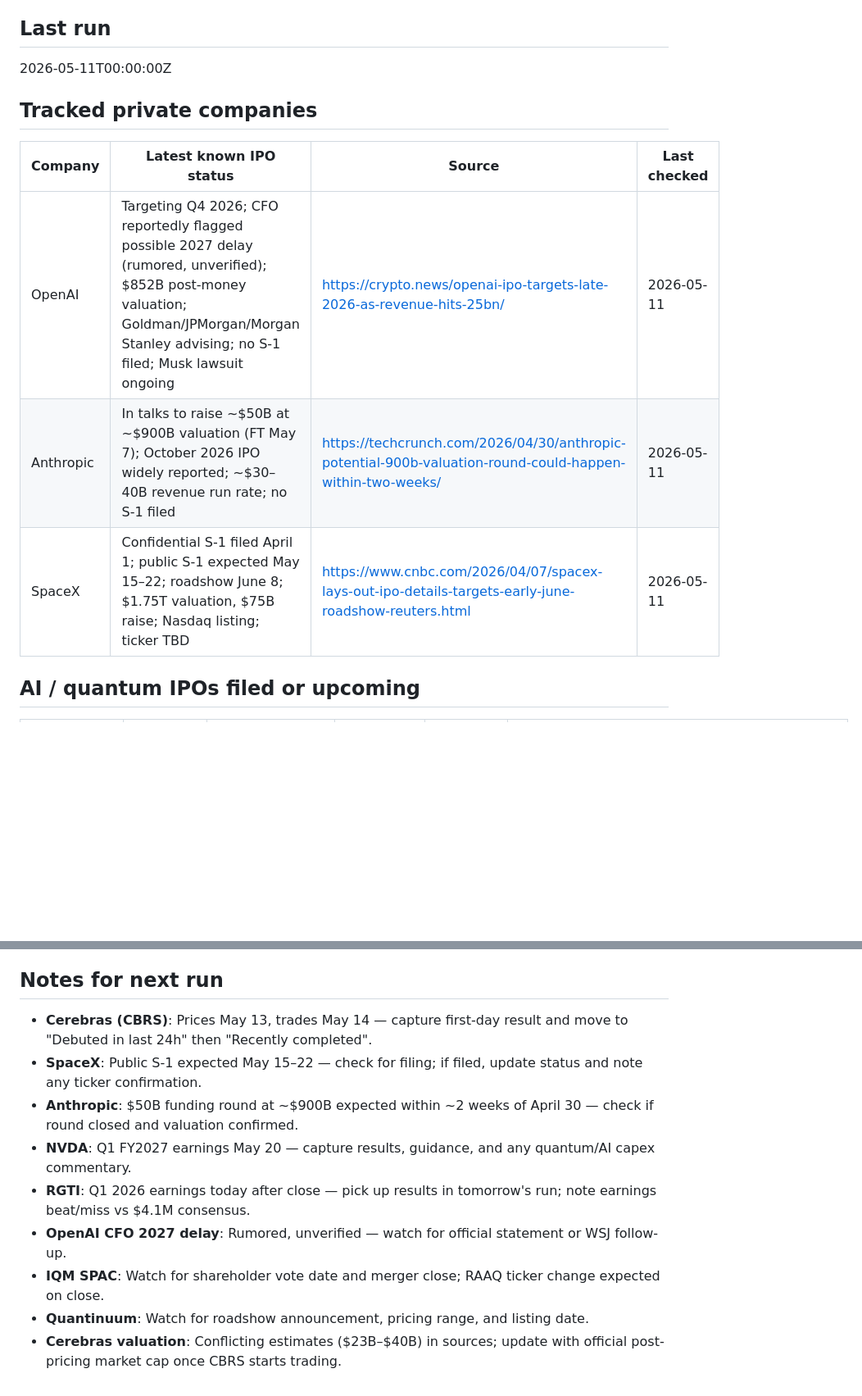
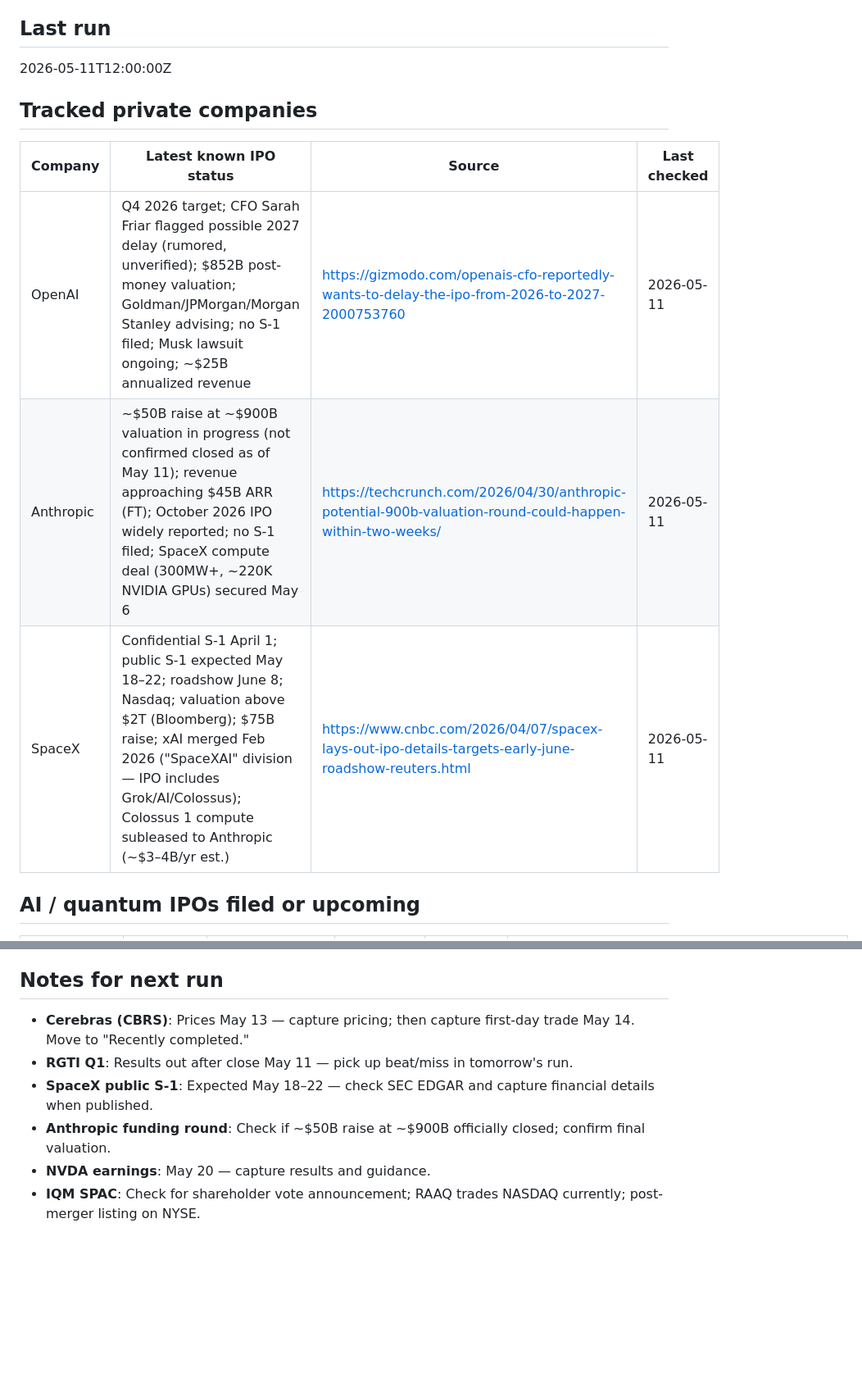
Before and after one commit to chandanshetty01/DailyRoutine, a Markdown page: ipo-watch/state.md, 2 parts joined by grey strips. Shown at 82% size. Drawn GitHub-style; blank space fills up the shorter version.

```diff
--- a/ipo-watch/state.md
+++ b/ipo-watch/state.md
@@ -3,14 +3,14 @@
 The routine reads this on start and rewrites it before exit.
 
 ## Last run
-2026-05-11T00:00:00Z
+2026-05-11T12:00:00Z
 
 ## Tracked private companies
 | Company | Latest known IPO status | Source | Last checked |
 |---|---|---|---|
-| OpenAI | Targeting Q4 2026; CFO reportedly flagged possible 2027 delay (rumored, unverified); $852B post-money valuation; Goldman/JPMorgan/Morgan Stanley advising; no S-1 filed; Musk lawsuit ongoing | https://crypto.news/openai-ipo-targets-late-2026-as-revenue-hits-25bn/ | 2026-05-11 |
-| Anthropic | In talks to raise ~$50B at ~$900B valuation (FT May 7); October 2026 IPO widely reported; ~$30–40B revenue run rate; no S-1 filed | https://techcrunch.com/2026/04/30/anthropic-potential-900b-valuation-round-could-happen-within-two-weeks/ | 2026-05-11 |
-| SpaceX | Confidential S-1 filed April 1; public S-1 expected May 15–22; roadshow June 8; $1.75T valuation, $75B raise; Nasdaq listing; ticker TBD | https://www.cnbc.com/2026/04/07/spacex-lays-out-ipo-details-targets-early-june-roadshow-reuters.html | 2026-05-11 |
+| OpenAI | Q4 2026 target; CFO Sarah Friar flagged possible 2027 delay (rumored, unverified); $852B post-money valuation; Goldman/JPMorgan/Morgan Stanley advising; no S-1 filed; Musk lawsuit ongoing; ~$25B annualized revenue | https://gizmodo.com/openais-cfo-reportedly-wants-to-delay-the-ipo-from-2026-to-2027-2000753760 | 2026-05-11 |
+| Anthropic | ~$50B raise at ~$900B valuation in progress (not confirmed closed as of May 11); revenue approaching $45B ARR (FT); October 2026 IPO widely reported; no S-1 filed; SpaceX compute deal (300MW+, ~220K NVIDIA GPUs) secured May 6 | https://techcrunch.com/2026/04/30/anthropic-potential-900b-valuation-round-could-happen-within-two-weeks/ | 2026-05-11 |
+| SpaceX | Confidential S-1 April 1; public S-1 expected May 18–22; roadshow June 8; Nasdaq; valuation above $2T (Bloomberg); $75B raise; xAI merged Feb 2026 ("SpaceXAI" division — IPO includes Grok/AI/Colossus); Colossus 1 compute subleased to Anthropic (~$3–4B/yr est.) | https://www.cnbc.com/2026/04/07/spacex-lays-out-ipo-details-targets-early-june-roadshow-reuters.html | 2026-05-11 |
 
 ## AI / quantum IPOs filed or upcoming
 | Company | Sector | Status | Expected Date | Ticker | Source |
@@ -27,11 +39,8 @@ _(none — Xanadu XNDU debuted March 27, 2026 and Horizon Quantum HQ debuted Mar
 
 ## Notes for next run
-- **Cerebras (CBRS)**: Prices May 13, trades May 14 — capture first-day result and move to "Debuted in last 24h" then "Recently completed".
-- **SpaceX**: Public S-1 expected May 15–22 — check for filing; if filed, update status and note any ticker confirmation.
-- **Anthropic**: $50B funding round at ~$900B expected within ~2 weeks of April 30 — check if round closed and valuation confirmed.
-- **NVDA**: Q1 FY2027 earnings May 20 — capture results, guidance, and any quantum/AI capex commentary.
-- **RGTI**: Q1 2026 earnings today after close — pick up results in tomorrow's run; note earnings beat/miss vs $4.1M consensus.
-- **OpenAI CFO 2027 delay**: Rumored, unverified — watch for official statement or WSJ follow-up.
-- **IQM SPAC**: Watch for shareholder vote date and merger close; RAAQ ticker change expected on close.
-- **Quantinuum**: Watch for roadshow announcement, pricing range, and listing date.
-- **Cerebras valuation**: Conflicting estimates ($23B–$40B) in sources; update with official post-pricing market cap once CBRS starts trading.
+- **Cerebras (CBRS)**: Prices May 13 — capture pricing; then capture first-day trade May 14. Move to "Recently completed."
+- **RGTI Q1**: Results out after close May 11 — pick up beat/miss in tomorrow's run.
+- **SpaceX public S-1**: Expected May 18–22 — check SEC EDGAR and capture financial details when published.
+- **Anthropic funding round**: Check if ~$50B raise at ~$900B officially closed; confirm final valuation.
+- **NVDA earnings**: May 20 — capture results and guidance.
+- **IQM SPAC**: Check for shareholder vote announcement; RAAQ trades NASDAQ currently; post-merger listing on NYSE.
```
Also changed, not shown: other parts of ipo-watch/state.md (+18 -6 lines), ipo-watch/log/2026-05-11.md (+49 -29 lines).
